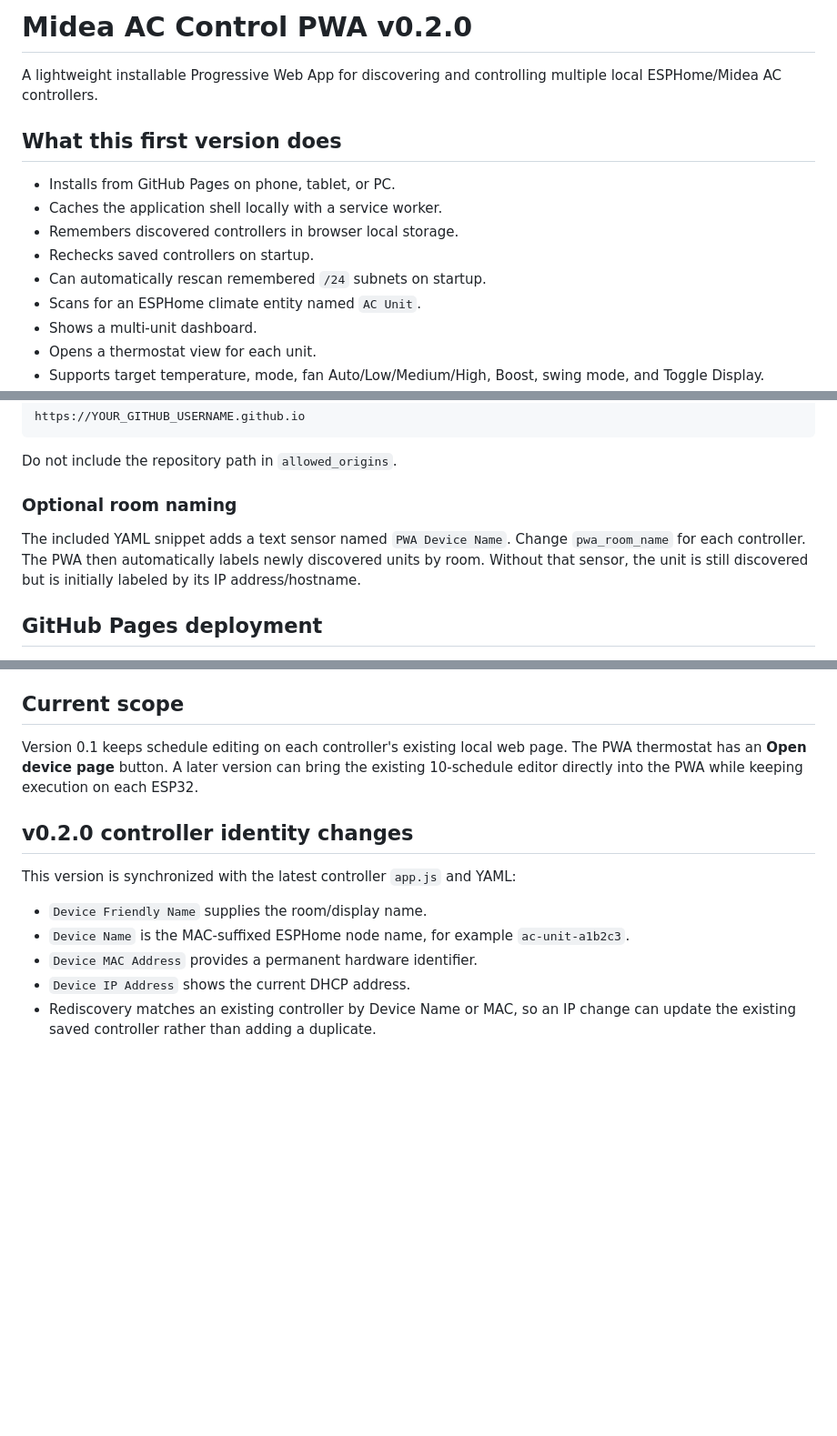
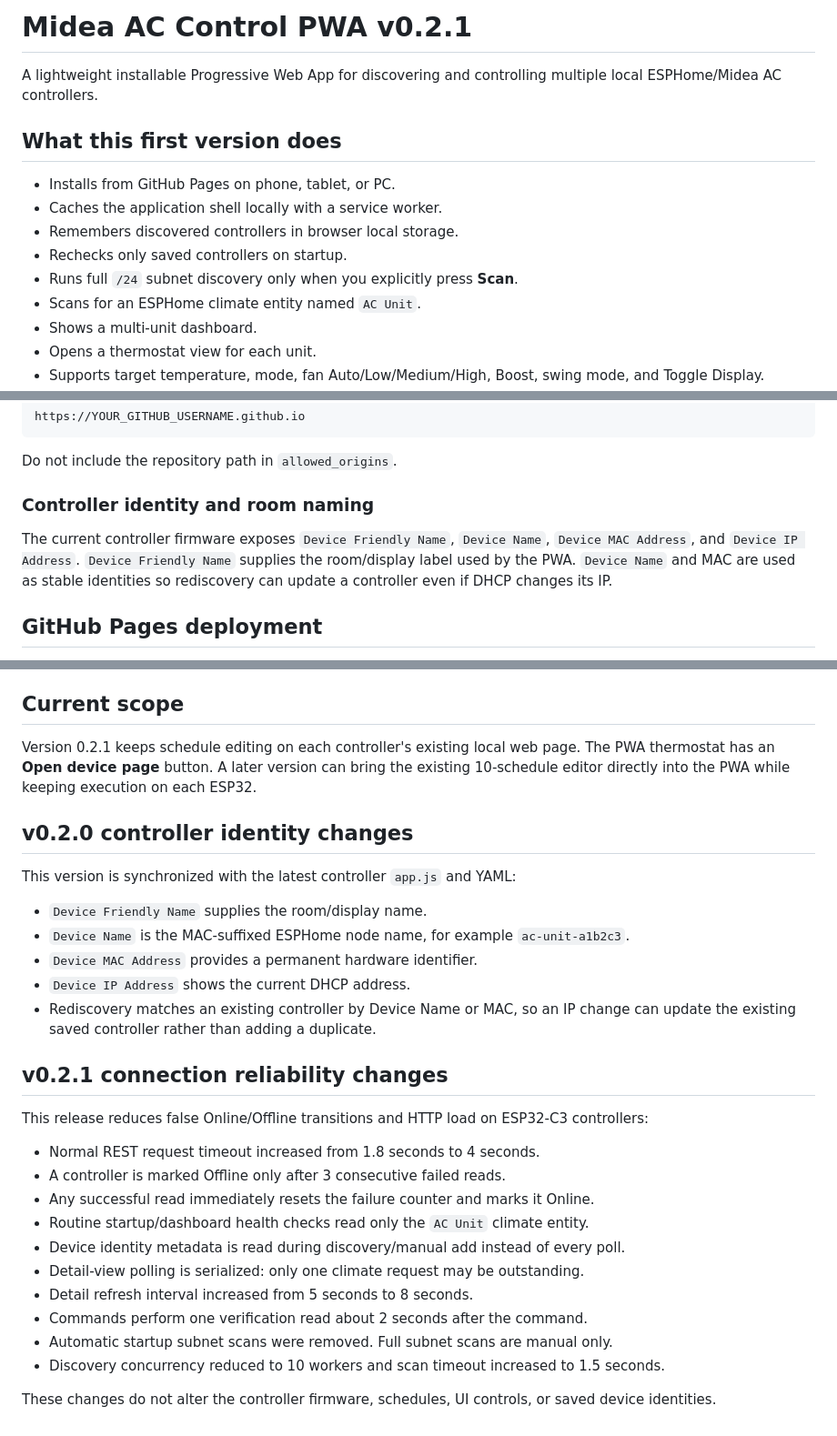
Before and after one commit to woodengineer/midea-ac-pwa, a Markdown page: README.md, 3 parts joined by grey strips. Shown at 91% size. Drawn GitHub-style; blank space fills up the shorter version.

```diff
--- a/README.md
+++ b/README.md
@@ -1,4 +1,4 @@
-# Midea AC Control PWA v0.2.0
+# Midea AC Control PWA v0.2.1
 
 A lightweight installable Progressive Web App for discovering and controlling
 multiple local ESPHome/Midea AC controllers.
@@ -8,8 +8,8 @@ multiple local ESPHome/Midea AC controllers.
 - Installs from GitHub Pages on phone, tablet, or PC.
 - Caches the application shell locally with a service worker.
 - Remembers discovered controllers in browser local storage.
-- Rechecks saved controllers on startup.
-- Can automatically rescan remembered `/24` subnets on startup.
+- Rechecks only saved controllers on startup.
+- Runs full `/24` subnet discovery only when you explicitly press **Scan**.
 - Scans for an ESPHome climate entity named `AC Unit`.
 - Shows a multi-unit dashboard.
 - Opens a thermostat view for each unit.
@@ -51,12 +52,12 @@ the origin to allow is:
 
 Do not include the repository path in `allowed_origins`.
 
-### Optional room naming
+### Controller identity and room naming
 
-The included YAML snippet adds a text sensor named `PWA Device Name`.
-Change `pwa_room_name` for each controller. The PWA then automatically labels
-newly discovered units by room. Without that sensor, the unit is still discovered
-but is initially labeled by its IP address/hostname.
+The current controller firmware exposes `Device Friendly Name`, `Device Name`,
+`Device MAC Address`, and `Device IP Address`. `Device Friendly Name` supplies
+the room/display label used by the PWA. `Device Name` and MAC are used as stable
+identities so rediscovery can update a controller even if DHCP changes its IP.
 
 ## GitHub Pages deployment
 
@@ -98,7 +99,7 @@ replacement for network security.
 
 ## Current scope
 
-Version 0.1 keeps schedule editing on each controller's existing local web page.
+Version 0.2.1 keeps schedule editing on each controller's existing local web page.
 The PWA thermostat has an **Open device page** button. A later version can bring
 the existing 10-schedule editor directly into the PWA while keeping execution on
 each ESP32.
@@ -115,3 +116,23 @@ This version is synchronized with the latest controller `app.js` and YAML:
 - `Device IP Address` shows the current DHCP address.
 - Rediscovery matches an existing controller by Device Name or MAC, so an IP
   change can update the existing saved controller rather than adding a duplicate.
+
+
+## v0.2.1 connection reliability changes
+
+This release reduces false Online/Offline transitions and HTTP load on ESP32-C3
+controllers:
+
+- Normal REST request timeout increased from 1.8 seconds to 4 seconds.
+- A controller is marked Offline only after 3 consecutive failed reads.
+- Any successful read immediately resets the failure counter and marks it Online.
+- Routine startup/dashboard health checks read only the `AC Unit` climate entity.
+- Device identity metadata is read during discovery/manual add instead of every poll.
+- Detail-view polling is serialized: only one climate request may be outstanding.
+- Detail refresh interval increased from 5 seconds to 8 seconds.
+- Commands perform one verification read about 2 seconds after the command.
+- Automatic startup subnet scans were removed. Full subnet scans are manual only.
+- Discovery concurrency reduced to 10 workers and scan timeout increased to 1.5 seconds.
+
+These changes do not alter the controller firmware, schedules, UI controls, or saved
+device identities.
```
Also changed, not shown: other parts of README.md (+3 -2 lines).
